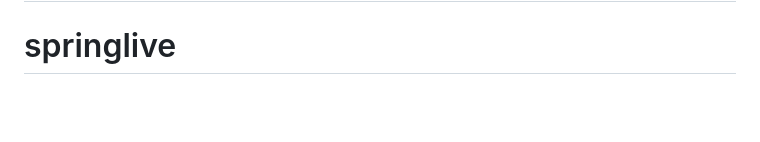
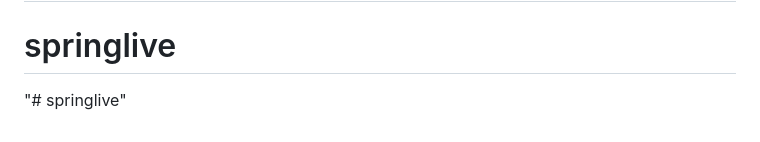
Before and after one commit to vhinz0730/springlive, a Markdown page: README.md, the part around the change. Drawn GitHub-style; blank space fills up the shorter version.

```diff
--- a/README.md
+++ b/README.md
@@ -72,3 +72,4 @@ The Laravel framework is open-sourced software licensed under the [MIT license](
 # springhive
 # springlive
 # springlive
+"# springlive"
```
